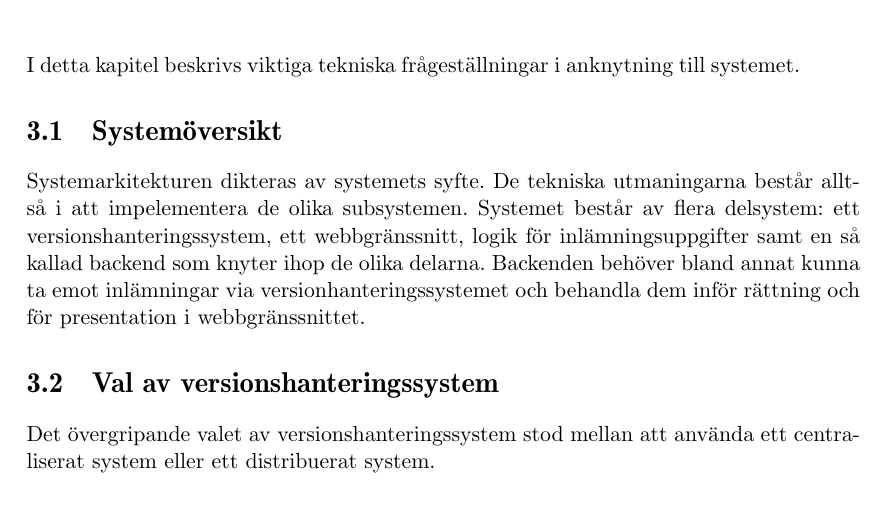
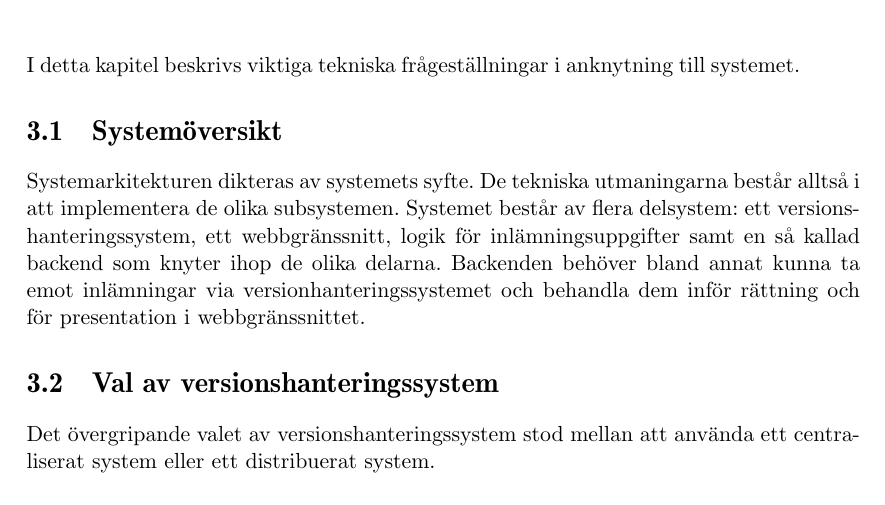
Before and after one commit to water/resources, a LaTeX thesis (report/main.tex, which reads report/include/teknisk/systemoversikt.tex): part of page 33 of 87, cut so that both start at the same text. Compiled offline with pdfLaTeX.

Commit message:
Fixs stav fel i systemöversikt, kap 3.1

```diff
--- a/report/include/teknisk/systemoversikt.tex
+++ b/report/include/teknisk/systemoversikt.tex
@@ -1,3 +1,3 @@
 \section{Systemöversikt}
-Systemarkitekturen dikteras av systemets syfte. De tekniska utmaningarna består alltså i att impelementera de olika subsystemen.
+Systemarkitekturen dikteras av systemets syfte. De tekniska utmaningarna består alltså i att implementera de olika subsystemen.
 Systemet består av flera delsystem: ett versionshanteringssystem, ett webbgränssnitt, logik för inlämningsuppgifter samt en så kallad backend som knyter ihop de olika delarna. Backenden behöver bland annat kunna ta emot inlämningar via versionhanteringssystemet och behandla dem inför rättning och för presentation i webbgränssnittet.
```
